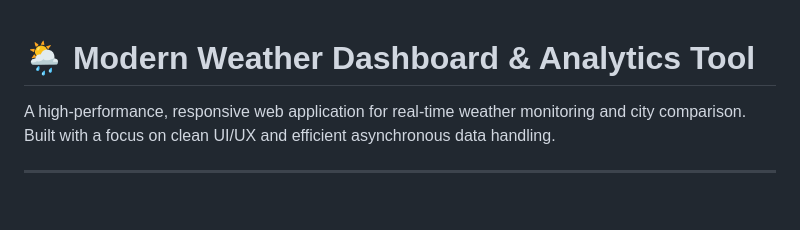
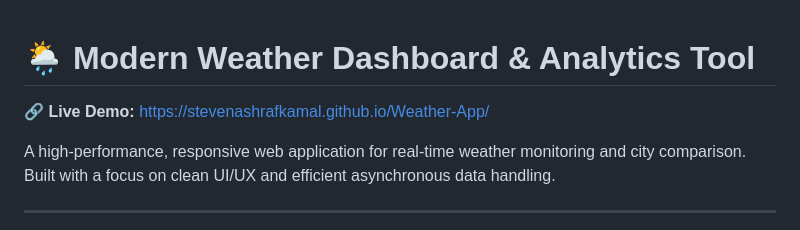
Before and after one commit to stevenashrafkamal/Weather-App, a Markdown page: README.md, the part around one of its changes. GitHub-like rendering; blank space fills up the shorter version.

Commit message:
Update README with live demo link and project details
Added a live demo link to the README and updated project architecture.

```diff
--- a/README.md
+++ b/README.md
@@ -1,4 +1,6 @@
 # 🌦️ Modern Weather Dashboard & Analytics Tool
+
+**🔗 Live Demo:** [https://stevenashrafkamal.github.io/Weather-App/](https://stevenashrafkamal.github.io/Weather-App/)
 
 A high-performance, responsive web application for real-time weather monitoring and city comparison. Built with a focus on clean UI/UX and efficient asynchronous data handling.
 
```
Also changed, not shown: other parts of README.md (+1 -1 lines).
